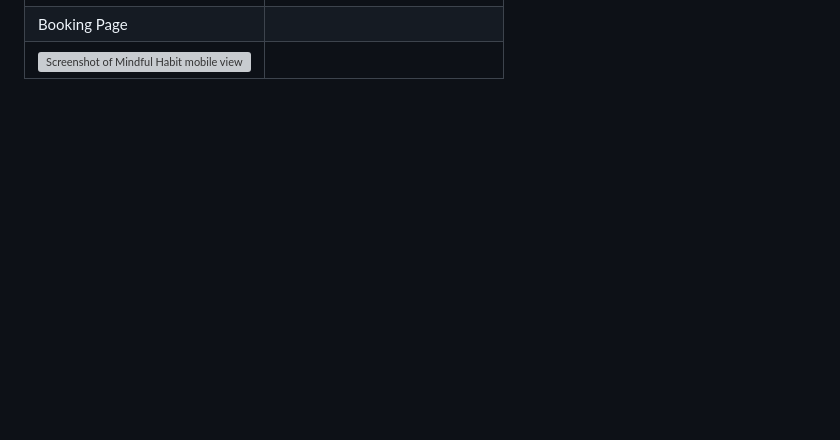
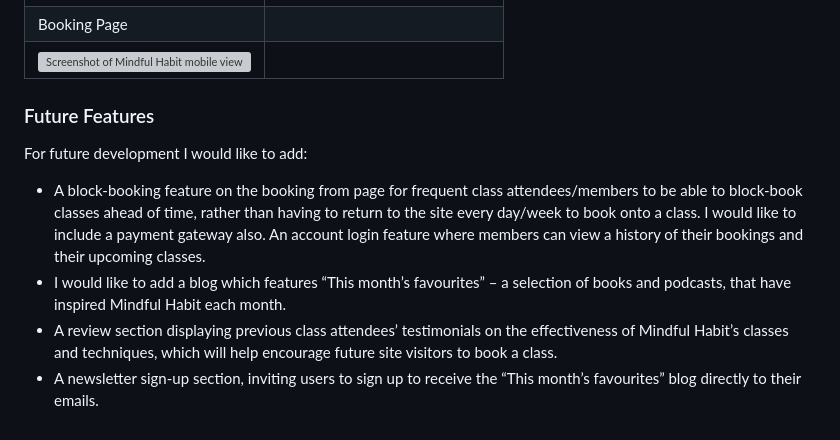
Before and after one commit to abigail-ryan/mindful-habit, a Markdown page: README.md, the part around the change. GitHub-like rendering; blank space fills up the shorter version; grey boxes are pictures that could not be loaded.

Commit message:
Add futture features section content

```diff
--- a/README.md
+++ b/README.md
@@ -280,3 +280,12 @@ The footer remains the same across all devices. It contains social media links f
 | ![Screenshot of Mindful Habit mobile view - contact & footer](documentation/mobile-book-contact-footer.PNG) | ![Screenshot of Mindful Habit mobile view - gallery](documentation/mobile-gallery.PNG) |
 | Booking Page | |
 | ![Screenshot of Mindful Habit mobile view - booking page](documentation/mobile-bookings.PNG) |
+
+### Future Features
+
+For future development I would like to add:
+* A block-booking feature on the booking from page for frequent class attendees/members to be able to block-book classes ahead of time, rather than having to return to the site every day/week to book onto a class. I would like to include a payment gateway also.
+An account login feature where members can view a history of their bookings and their upcoming classes.
+* I would like to add a blog which features “This month’s favourites” – a selection of books and podcasts, that have inspired Mindful Habit each month.
+* A review section displaying previous class attendees’ testimonials on the effectiveness of Mindful Habit’s classes and techniques, which will help encourage future site visitors to book a class.
+* A newsletter sign-up section, inviting users to sign up to receive the “This month’s favourites” blog directly to their emails.
```
